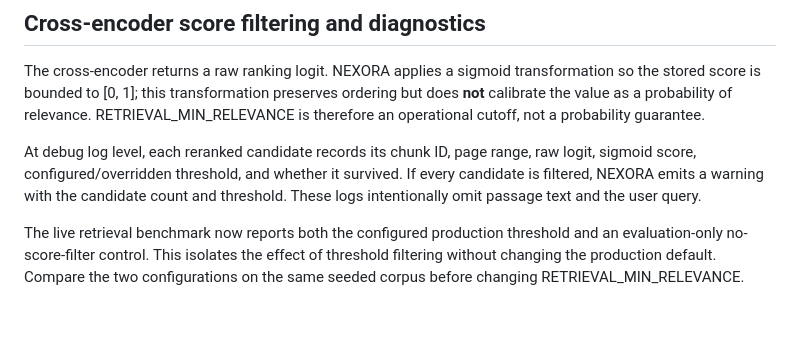
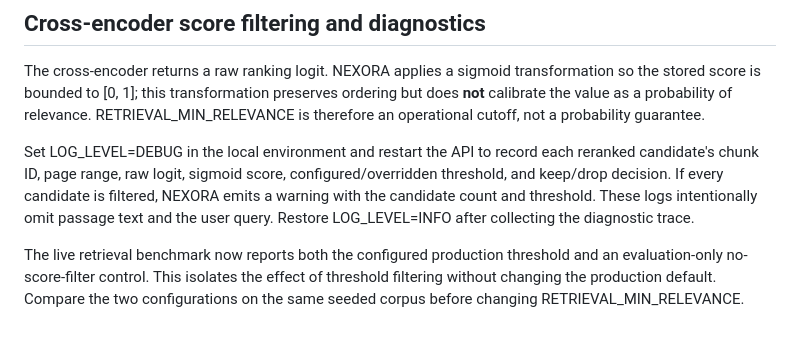
Before and after one commit to Sujeet-Kona/NEXORA, a Markdown page: docs/retrieval.md, the part around the change. Drawn GitHub-style.

Commit message:
docs: explain enabling reranker debug logs

```diff
--- a/docs/retrieval.md
+++ b/docs/retrieval.md
@@ -125,11 +125,12 @@ preserves ordering but does **not** calibrate the value as a probability of
 relevance. RETRIEVAL_MIN_RELEVANCE is therefore an operational cutoff, not a
 probability guarantee.
 
-At debug log level, each reranked candidate records its chunk ID, page range,
-raw logit, sigmoid score, configured/overridden threshold, and whether it
-survived. If every candidate is filtered, NEXORA emits a warning with the
-candidate count and threshold. These logs intentionally omit passage text and
-the user query.
+Set LOG_LEVEL=DEBUG in the local environment and restart the API to
+record each reranked candidate's chunk ID, page range, raw logit, sigmoid
+score, configured/overridden threshold, and keep/drop decision. If every
+candidate is filtered, NEXORA emits a warning with the candidate count and
+threshold. These logs intentionally omit passage text and the user query.
+Restore LOG_LEVEL=INFO after collecting the diagnostic trace.
 
 The live retrieval benchmark now reports both the configured production
 threshold and an evaluation-only no-score-filter control. This isolates the
```
